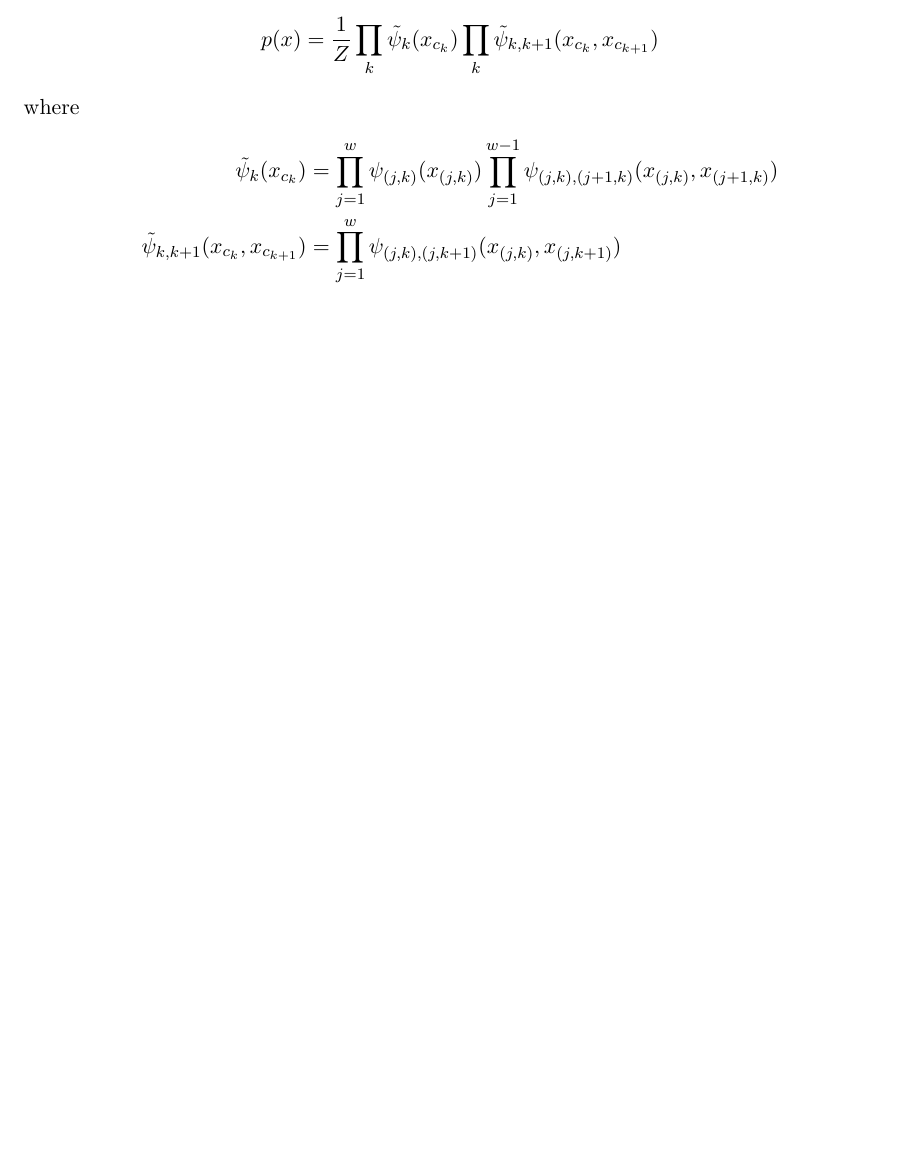
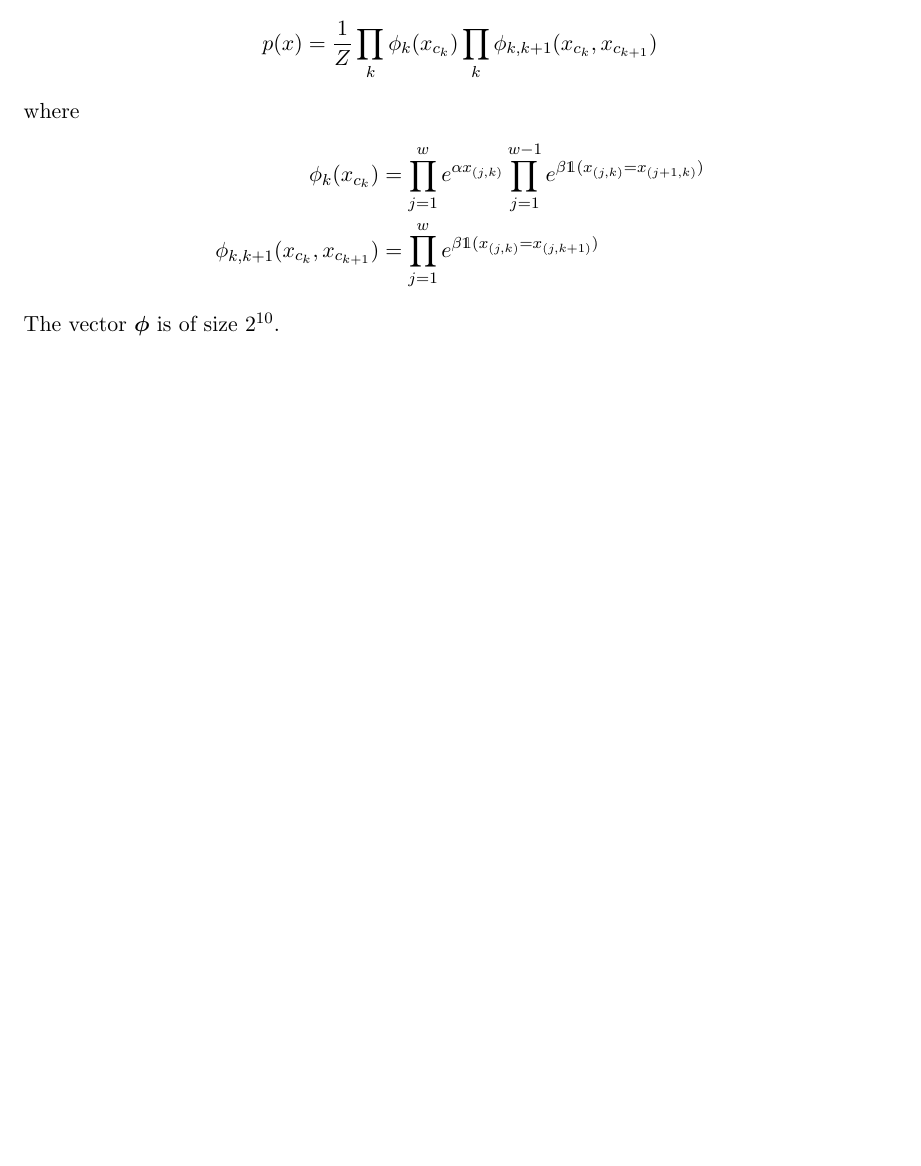
Before and after one commit to ManifoldFR/mva-graphicalmodels, a LaTeX problem sheet (homework2/homework2.tex): part of page 8 of 8, cut so that both start at the same text, the shorter picture padded with empty space. Compiled offline with pdfLaTeX.

```diff
--- a/homework2/homework2.tex
+++ b/homework2/homework2.tex
@@ -49,6 +49,7 @@
 
 \newcommand{\bmmu}{\boldsymbol{\mu}}
 \newcommand{\bmpsi}{\boldsymbol{\psi}}
+\newcommand{\bmphi}{\boldsymbol{\phi}}
 
 
 %%% Section titling setup %%%
@@ -277,16 +278,25 @@
 
 \begin{align*}
 	p(x) &= \frac{1}{Z}\prod_k
-	\tilde{\psi}_k(x_{c_k})
+	\phi_k(x_{c_k})
 	\prod_k
-	\tilde{\psi}_{k,k+1}(x_{c_k},x_{c_{k+1}})
+	\phi_{k,k+1}(x_{c_k},x_{c_{k+1}})
 \end{align*}
 where
 \begin{align*}
-	\tilde{\psi}_k(x_{c_k}) &= \prod_{j=1}^w \psi_{(j,k)} (x_{(j,k)})
-	\prod_{j=1}^{w-1} \psi_{(j,k),(j+1,k)}(x_{(j,k)}, x_{(j+1,k)})  \\
-	\tilde{\psi}_{k,k+1}(x_{c_k}, x_{c_{k+1}}) &=
-	\prod_{j=1}^w \psi_{(j,k),(j,k+1)}(x_{(j,k)},x_{(j,k+1)})
+	\phi_k(x_{c_k}) &= \prod_{j=1}^w e^{\alpha x_{(j,k)}}
+	\prod_{j=1}^{w-1} e^{
+		\beta \mathds{1}(
+			x_{(j,k)}=x_{(j+1,k)}
+		)
+	}  \\
+	\phi_{k,k+1}(x_{c_k}, x_{c_{k+1}}) &=
+	\prod_{j=1}^w e^{
+		\beta \mathds{1}(
+			x_{(j,k)}=x_{(j,k+1)}
+		)
+	}
 \end{align*}
+The vector $\bmphi$ is of size $2^{10}$.
 
 \end{document}
```
Also changed, not shown: homework2/homework2.pdf, 1 other file.
